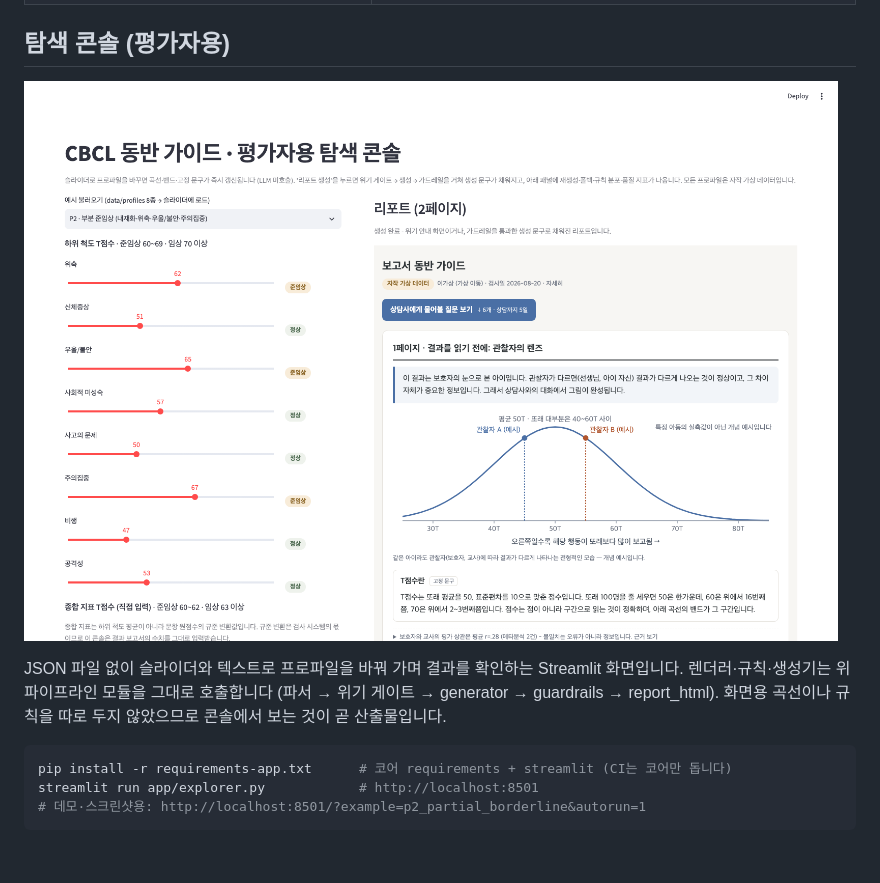
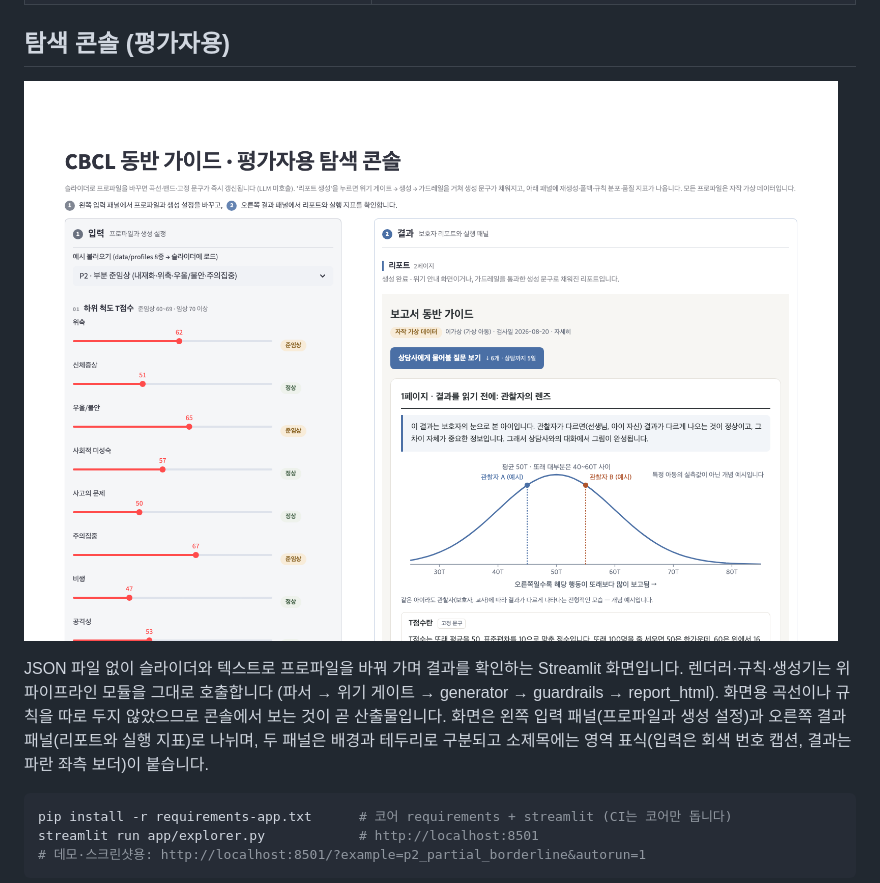
Before and after one commit to BlueStylo/cbcl-companion-poc, a Markdown page: README.md, the part around one of its changes. Rendered like a GitHub page; pictures changed too: docs/img/explorer.png; blank space fills up the shorter version.

````diff
--- a/README.md
+++ b/README.md
@@ -66,6 +66,9 @@ JSON 파일 없이 슬라이더와 텍스트로 프로파일을 바꿔 가며
 Streamlit 화면입니다. 렌더러·규칙·생성기는 위 파이프라인 모듈을 그대로
 호출합니다 (파서 → 위기 게이트 → generator → guardrails → report_html).
 화면용 곡선이나 규칙을 따로 두지 않았으므로 콘솔에서 보는 것이 곧 산출물입니다.
+화면은 왼쪽 입력 패널(프로파일과 생성 설정)과 오른쪽 결과 패널(리포트와 실행 지표)로
+나뉘며, 두 패널은 배경과 테두리로 구분되고 소제목에는 영역 표식(입력은 회색 번호 캡션,
+결과는 파란 좌측 보더)이 붙습니다.
 
 ```bash
 pip install -r requirements-app.txt      # 코어 requirements + streamlit (CI는 코어만 돕니다)
````
Also changed, not shown: other parts of README.md (+1 -1 lines), docs/README.md (+1 -0 lines), docs/decisions/0007-explorer-console.md (+8 -0 lines), 1 other file.
